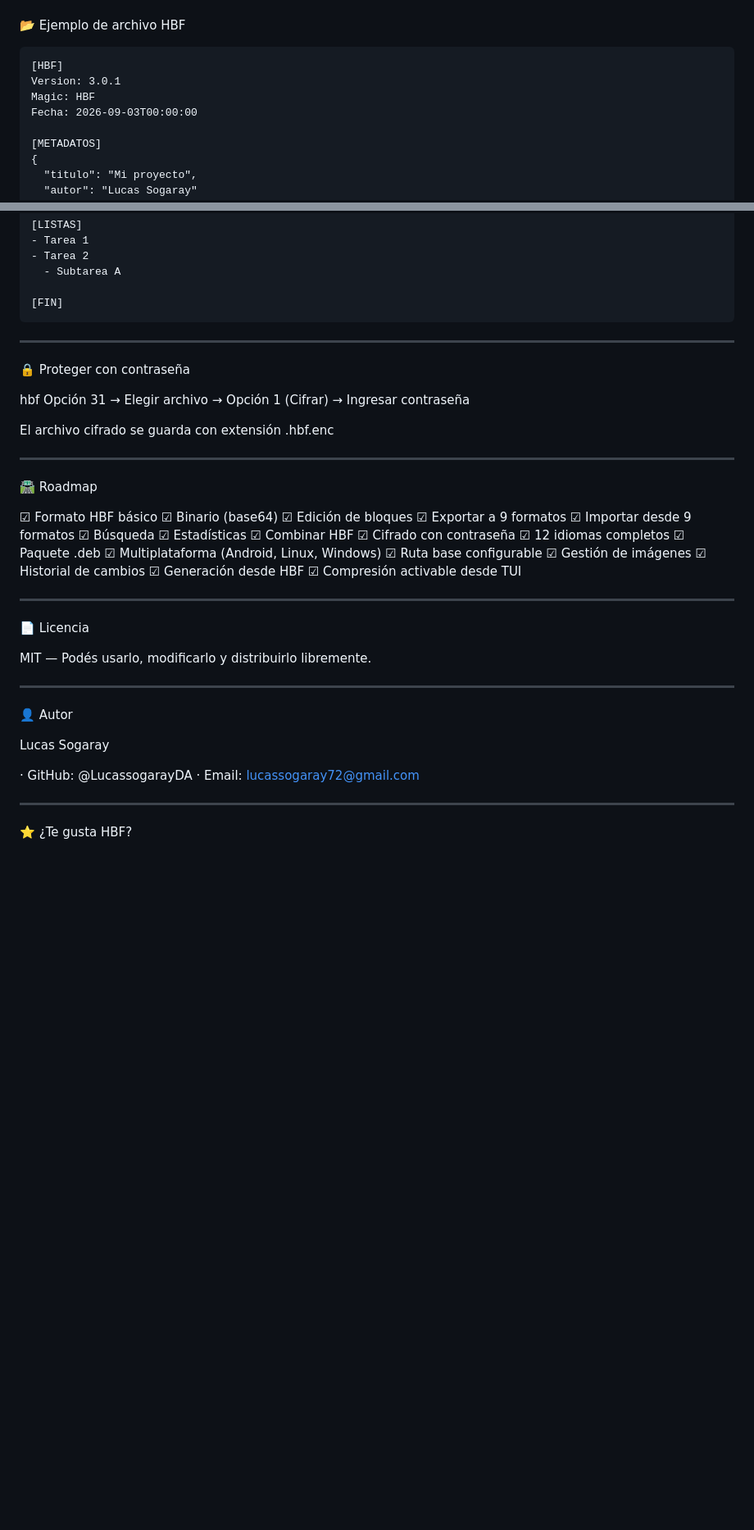
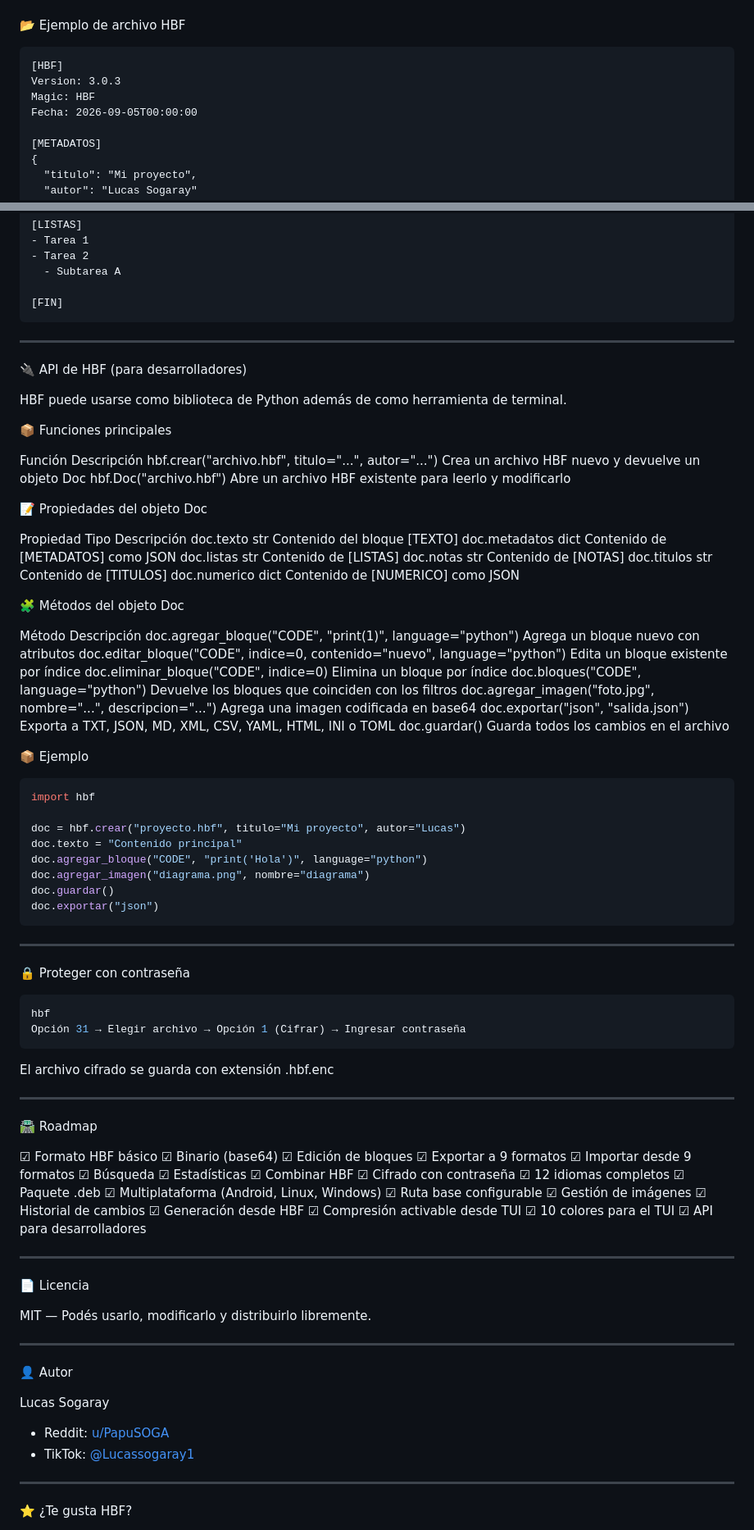
Before and after one commit to lucassogarayDA/hbf, a Markdown page: README.md, 2 parts joined by grey strips. Shown at 82% size. Rendered like a GitHub page; blank space fills up the shorter version.

Commit message:
README: nuevo desde cero con info de v3.0.3

````diff
--- a/README.md
+++ b/README.md
@@ -106,9 +115,9 @@ Al abrir, podés elegir idioma o usar la detección automática entre 12 idiomas
 
 ```
 [HBF]
-Version: 3.0.1
+Version: 3.0.3
 Magic: HBF
-Fecha: 2026-09-03T00:00:00
+Fecha: 2026-09-05T00:00:00
 
 [METADATOS]
 {
@@ -129,11 +138,58 @@ Este es el contenido principal del archivo.
 
 ---
 
+🔌 API de HBF (para desarrolladores)
+
+HBF puede usarse como biblioteca de Python además de como herramienta de terminal.
+
+📦 Funciones principales
+
+Función Descripción
+hbf.crear("archivo.hbf", titulo="...", autor="...") Crea un archivo HBF nuevo y devuelve un objeto Doc
+hbf.Doc("archivo.hbf") Abre un archivo HBF existente para leerlo y modificarlo
+
+📝 Propiedades del objeto Doc
+
+Propiedad Tipo Descripción
+doc.texto str Contenido del bloque [TEXTO]
+doc.metadatos dict Contenido de [METADATOS] como JSON
+doc.listas str Contenido de [LISTAS]
+doc.notas str Contenido de [NOTAS]
+doc.titulos str Contenido de [TITULOS]
+doc.numerico dict Contenido de [NUMERICO] como JSON
+
+🧩 Métodos del objeto Doc
+
+Método Descripción
+doc.agregar_bloque("CODE", "print(1)", language="python") Agrega un bloque nuevo con atributos
+doc.editar_bloque("CODE", indice=0, contenido="nuevo", language="python") Edita un bloque existente por índice
+doc.eliminar_bloque("CODE", indice=0) Elimina un bloque por índice
+doc.bloques("CODE", language="python") Devuelve los bloques que coinciden con los filtros
+doc.agregar_imagen("foto.jpg", nombre="...", descripcion="...") Agrega una imagen codificada en base64
+doc.exportar("json", "salida.json") Exporta a TXT, JSON, MD, XML, CSV, YAML, HTML, INI o TOML
+doc.guardar() Guarda todos los cambios en el archivo
+
+📦 Ejemplo
+
+```python
+import hbf
+
+doc = hbf.crear("proyecto.hbf", titulo="Mi proyecto", autor="Lucas")
+doc.texto = "Contenido principal"
+doc.agregar_bloque("CODE", "print('Hola')", language="python")
+doc.agregar_imagen("diagrama.png", nombre="diagrama")
+doc.guardar()
+doc.exportar("json")
+```
+
+---
+
 🔒 Proteger con contraseña
 
+```bash
 hbf
 Opción 31 → Elegir archivo → Opción 1 (Cifrar) → Ingresar contraseña
-
+```
 
 El archivo cifrado se guarda con extensión .hbf.enc
 
@@ -158,6 +214,8 @@ El archivo cifrado se guarda con extensión .hbf.enc
 ☑ Historial de cambios
 ☑ Generación desde HBF
 ☑ Compresión activable desde TUI
+☑ 10 colores para el TUI
+☑ API para desarrolladores
 
 ---
 
@@ -171,8 +229,8 @@ MIT — Podés usarlo, modificarlo y distribuirlo libremente.
 
 Lucas Sogaray
 
-· GitHub: @LucassogarayDA
-· Email: lucassogaray72@gmail.com
+- Reddit: [u/PapuSOGA](https://reddit.com/user/PapuSOGA)
+- TikTok: [@Lucassogaray1](https://vm.tiktok.com/ZS9SR8LNEbUUd-Jlquz/)
 
 ---
 
````
Also changed, not shown: other parts of README.md (+12 -3 lines).
